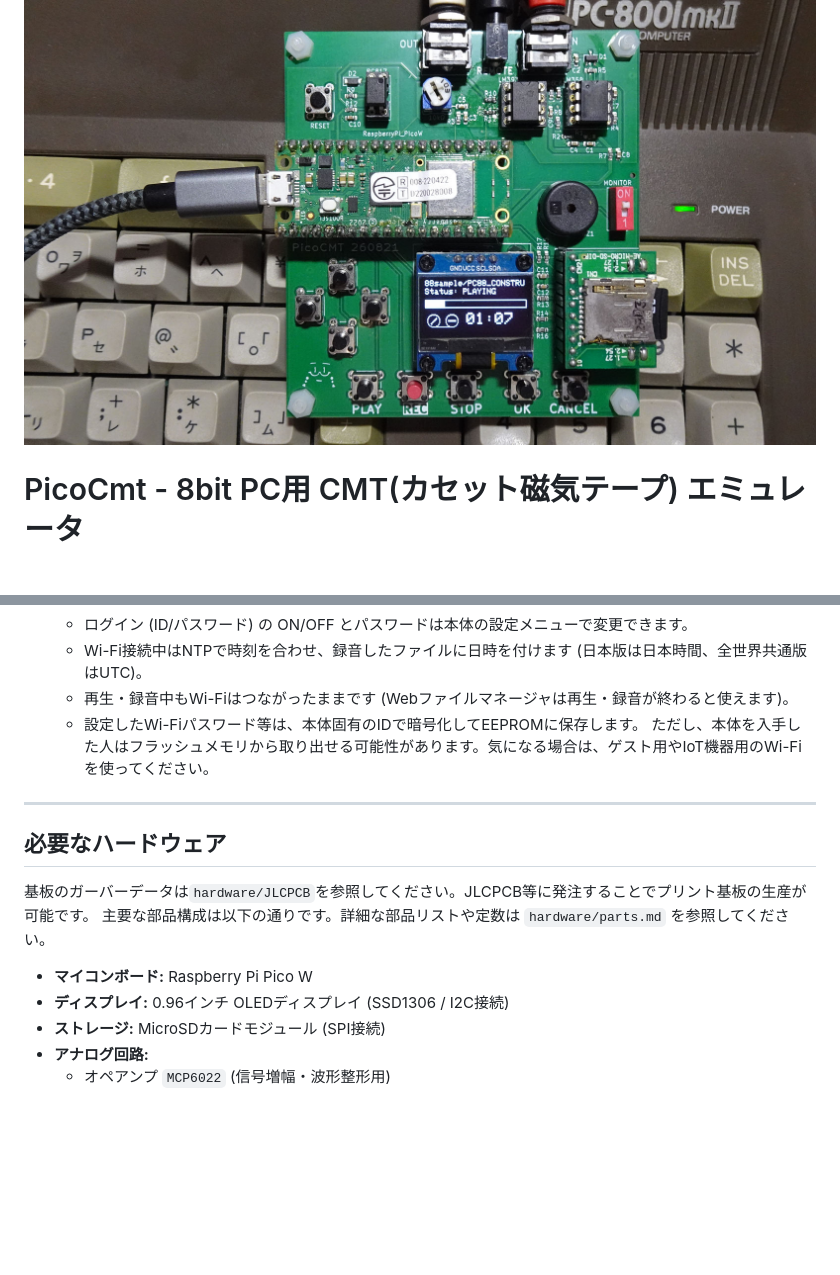
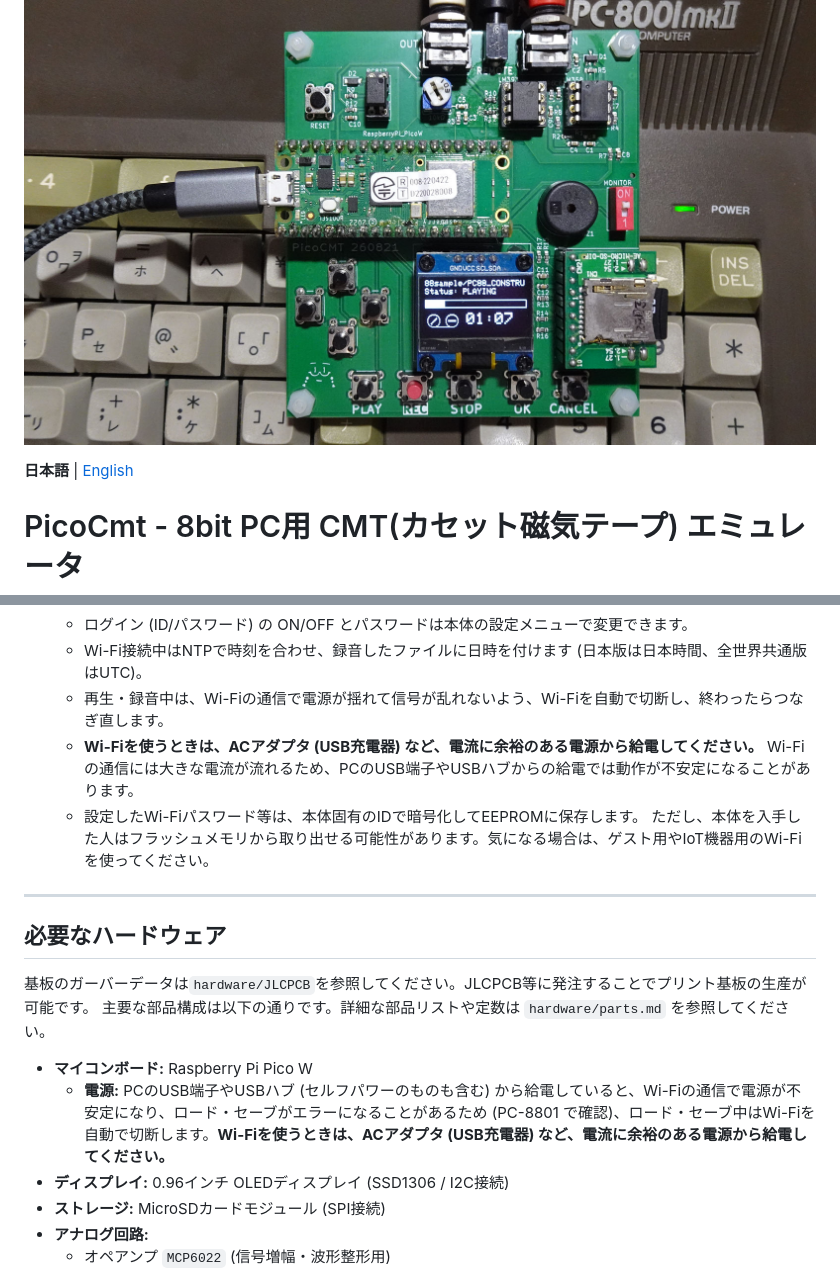
Before and after one commit to yagennankoz/PicoCMT, a Markdown page: README.md, 2 parts joined by grey strips. Drawn GitHub-style; blank space fills up the shorter version.

```diff
--- a/README.md
+++ b/README.md
@@ -1,4 +1,6 @@
 ![PicoCMT](./image/PicoCMTimage.jpg)
+
+**日本語** | [English](README_en.md)
 
 # PicoCmt - 8bit PC用 CMT(カセット磁気テープ) エミュレータ
 
@@ -31,7 +33,8 @@ Wi-Fi経由で、PCやスマホのブラウザからSDカードのファイル
   * 複数のファイルをまとめて選ぶと、1つずつ順番にアップロード・ダウンロードします。
   * ログイン (ID/パスワード) の ON/OFF とパスワードは本体の設定メニューで変更できます。
   * Wi-Fi接続中はNTPで時刻を合わせ、録音したファイルに日時を付けます (日本版は日本時間、全世界共通版はUTC)。
-  * 再生・録音中もWi-Fiはつながったままです (Webファイルマネージャは再生・録音が終わると使えます)。
+  * 再生・録音中は、Wi-Fiの通信で電源が揺れて信号が乱れないよう、Wi-Fiを自動で切断し、終わったらつなぎ直します。
+  * **Wi-Fiを使うときは、ACアダプタ (USB充電器) など、電流に余裕のある電源から給電してください。** Wi-Fiの通信には大きな電流が流れるため、PCのUSB端子やUSBハブからの給電では動作が不安定になることがあります。
   * 設定したWi-Fiパスワード等は、本体固有のIDで暗号化してEEPROMに保存します。
     ただし、本体を入手した人はフラッシュメモリから取り出せる可能性があります。気になる場合は、ゲスト用やIoT機器用のWi-Fiを使ってください。
 
@@ -43,6 +46,7 @@ Wi-Fi経由で、PCやスマホのブラウザからSDカードのファイル
 主要な部品構成は以下の通りです。詳細な部品リストや定数は `hardware/parts.md` を参照してください。
 
 * **マイコンボード:** Raspberry Pi Pico W
+  * **電源:** PCのUSB端子やUSBハブ (セルフパワーのものも含む) から給電していると、Wi-Fiの通信で電源が不安定になり、ロード・セーブがエラーになることがあるため (PC-8801 で確認)、ロード・セーブ中はWi-Fiを自動で切断します。**Wi-Fiを使うときは、ACアダプタ (USB充電器) など、電流に余裕のある電源から給電してください。**
 * **ディスプレイ:** 0.96インチ OLEDディスプレイ (SSD1306 / I2C接続)
 * **ストレージ:** MicroSDカードモジュール (SPI接続)
 * **アナログ回路:**
```
Also changed, not shown: other parts of README.md (+2 -42 lines), MANUAL.md (+17 -2 lines), MANUAL_en.md (added, +200 -0 lines), README_en.md (added, +121 -0 lines), image/web_manager.png (added), 9 other files.
